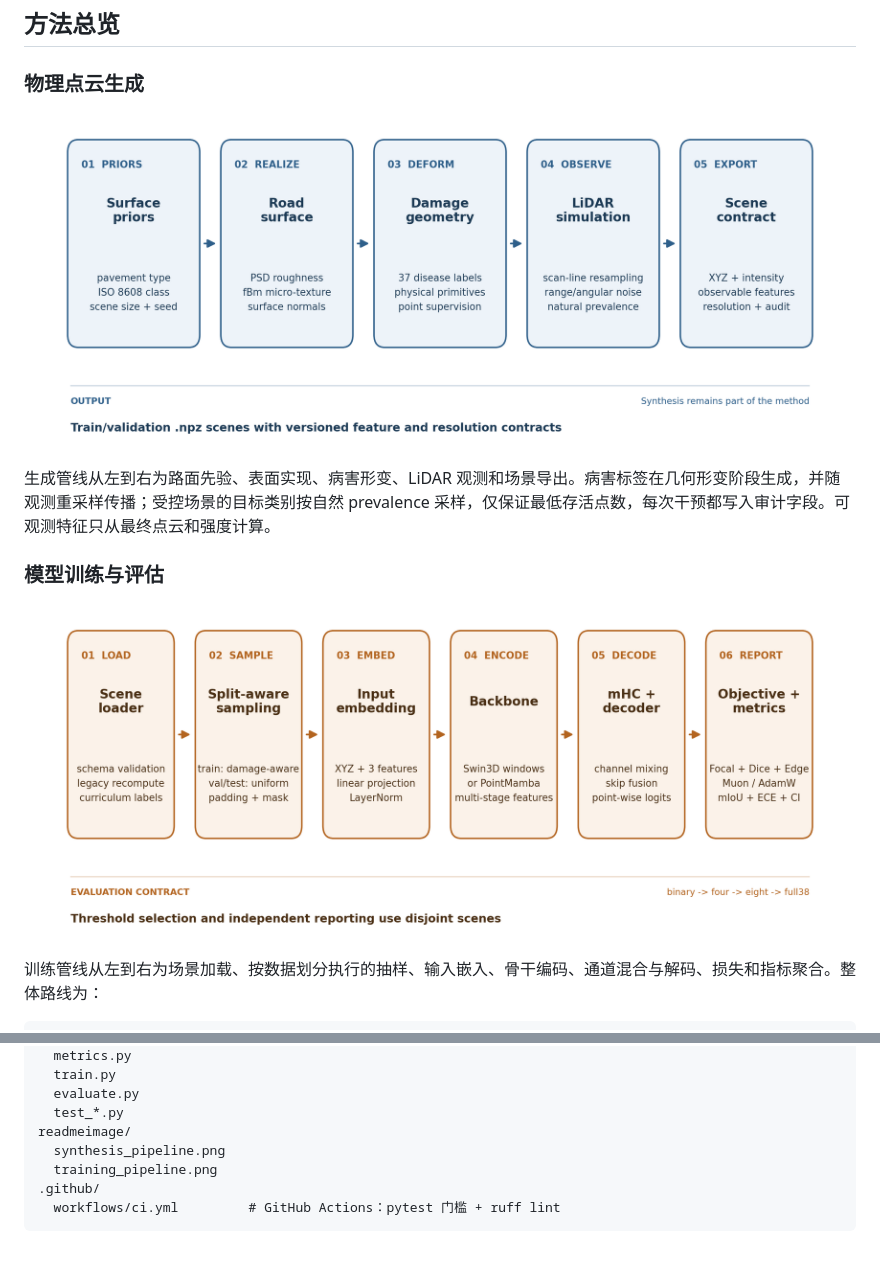
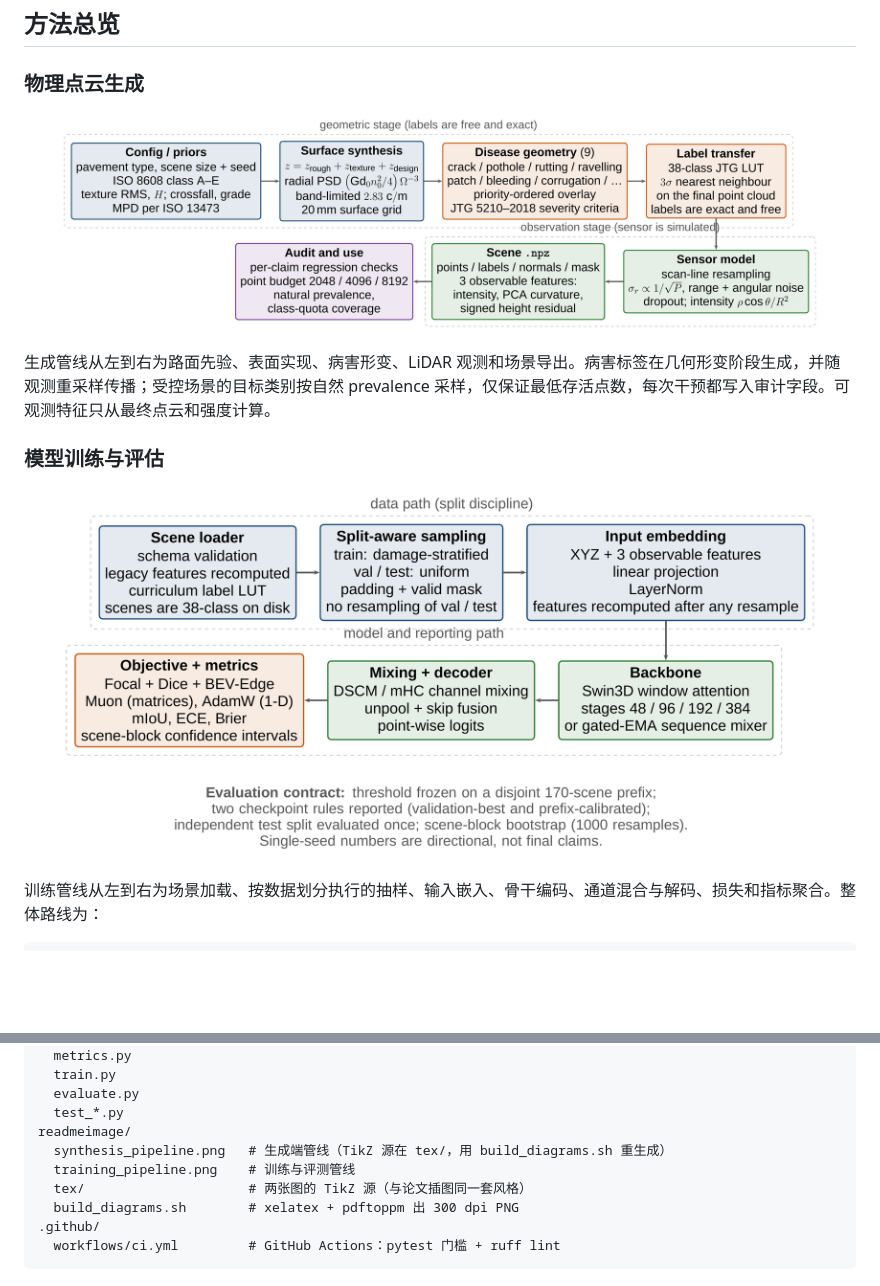
Before and after one commit to YQGHL/roadmc, a Markdown page: README.md, 2 parts joined by grey strips. Drawn GitHub-style; pictures changed too: readmeimage/synthesis_pipeline.png, readmeimage/training_pipeline.png; blank space fills up the shorter version.

````diff
--- a/README.md
+++ b/README.md
@@ -484,8 +484,10 @@ roadmc/
   evaluate.py
   test_*.py
 readmeimage/
-  synthesis_pipeline.png
-  training_pipeline.png
+  synthesis_pipeline.png   # 生成端管线（TikZ 源在 tex/，用 build_diagrams.sh 重生成）
+  training_pipeline.png    # 训练与评测管线
+  tex/                     # 两张图的 TikZ 源（与论文插图同一套风格）
+  build_diagrams.sh        # xelatex + pdftoppm 出 300 dpi PNG
 .github/
   workflows/ci.yml         # GitHub Actions：pytest 门槛 + ruff lint
 ```
````
Also changed, not shown: README.en.md (+4 -2 lines), 4 other files.
